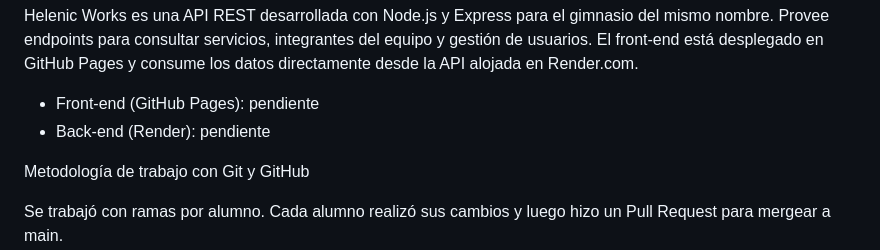
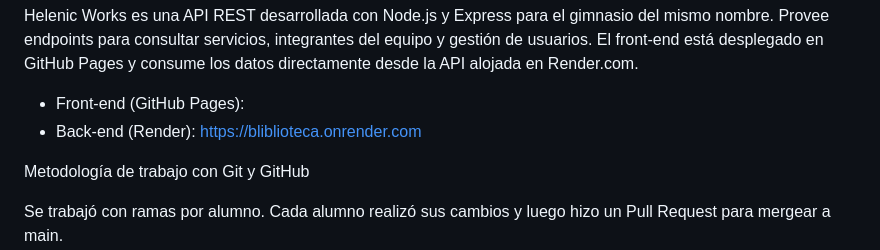
Before and after one commit to Agusfedredhunter/Biblioteca, a Markdown page: README.md, the part around the change. Drawn GitHub-style.

Commit message:
Update deployment information in README
Updated deployment links for front-end and back-end.

```diff
--- a/README.md
+++ b/README.md
@@ -23,8 +23,8 @@ Descripción del Proyecto
 
 Helenic Works es una API REST desarrollada con Node.js y Express para el gimnasio del mismo nombre. Provee endpoints para consultar servicios, integrantes del equipo y gestión de usuarios. El front-end está desplegado en GitHub Pages y consume los datos directamente desde la API alojada en Render.com.
 
-- Front-end (GitHub Pages): pendiente
-- Back-end (Render): pendiente
+- Front-end (GitHub Pages):
+- Back-end (Render): https://bliblioteca.onrender.com
 
 
 Metodología de trabajo con Git y GitHub
```
